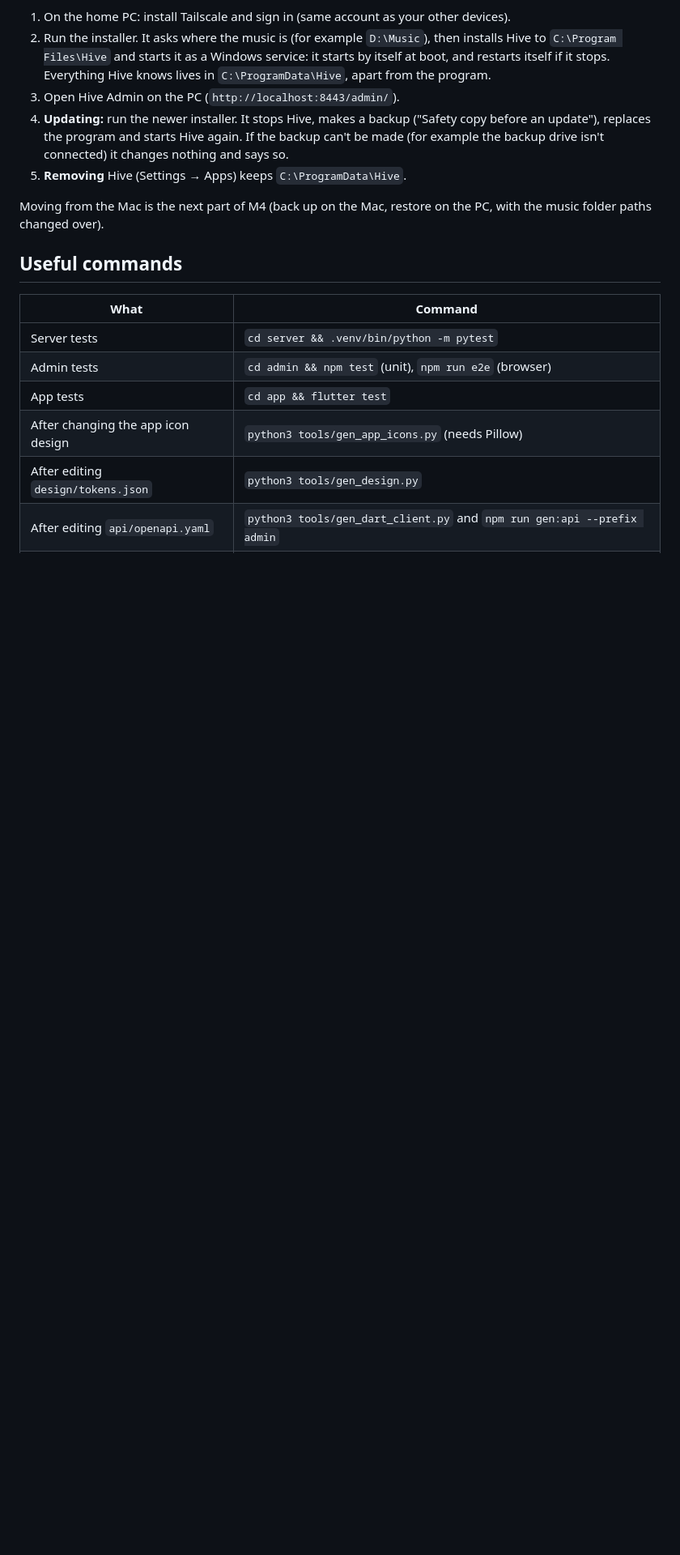
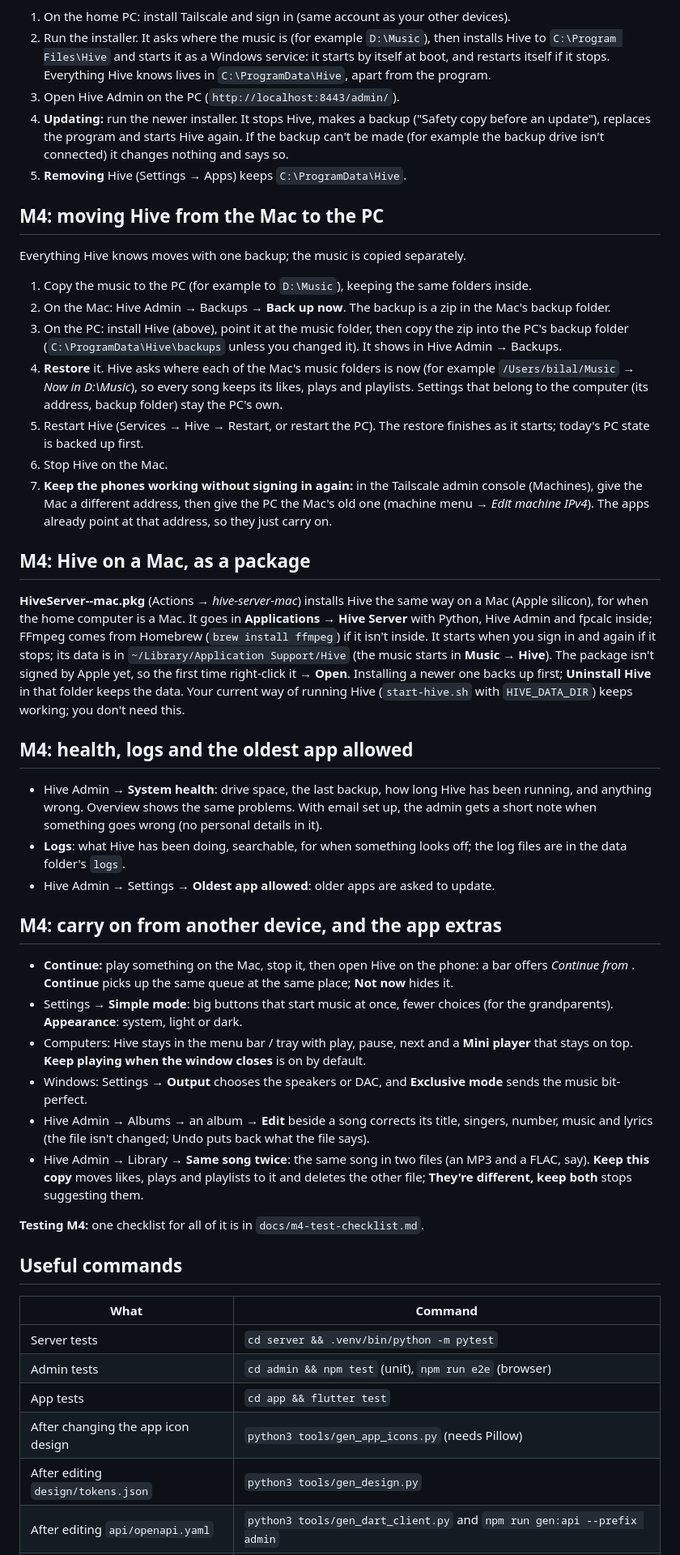
Before and after one commit to BilalBN/hive, a Markdown page: docs/dev-setup.md, the part around the change. Shown at 81% size. Drawn GitHub-style; blank space fills up the shorter version.

```diff
--- a/docs/dev-setup.md
+++ b/docs/dev-setup.md
@@ -319,8 +319,73 @@ installed by hand.
    connected) it changes nothing and says so.
 5. **Removing** Hive (Settings → Apps) keeps `C:\ProgramData\Hive`.
 
-Moving from the Mac is the next part of M4 (back up on the Mac, restore on
-the PC, with the music folder paths changed over).
+## M4: moving Hive from the Mac to the PC
+
+Everything Hive knows moves with one backup; the music is copied separately.
+
+1. Copy the music to the PC (for example to `D:\Music`), keeping the same
+   folders inside.
+2. On the Mac: Hive Admin → Backups → **Back up now**. The backup is a zip
+   in the Mac's backup folder.
+3. On the PC: install Hive (above), point it at the music folder, then copy
+   the zip into the PC's backup folder (`C:\ProgramData\Hive\backups`
+   unless you changed it). It shows in Hive Admin → Backups.
+4. **Restore** it. Hive asks where each of the Mac's music folders is now
+   (for example `/Users/bilal/Music` → *Now in D:\Music*), so every song
+   keeps its likes, plays and playlists. Settings that belong to the
+   computer (its address, backup folder) stay the PC's own.
+5. Restart Hive (Services → Hive → Restart, or restart the PC). The restore
+   finishes as it starts; today's PC state is backed up first.
+6. Stop Hive on the Mac.
+7. **Keep the phones working without signing in again:** in the Tailscale
+   admin console (Machines), give the Mac a different address, then give
+   the PC the Mac's old one (machine menu → *Edit machine IPv4*). The apps
+   already point at that address, so they just carry on.
+
+## M4: Hive on a Mac, as a package
+
+**HiveServer-<version>-mac.pkg** (Actions → *hive-server-mac*) installs
+Hive the same way on a Mac (Apple silicon), for when the home computer is a
+Mac. It goes in **Applications → Hive Server** with Python, Hive Admin and
+fpcalc inside; FFmpeg comes from Homebrew (`brew install ffmpeg`) if it
+isn't inside. It starts when you sign in and again if it stops; its data is
+in `~/Library/Application Support/Hive` (the music starts in **Music →
+Hive**). The package isn't signed by Apple yet, so the first time
+right-click it → **Open**. Installing a newer one backs up first; **Uninstall
+Hive** in that folder keeps the data. Your current way of running Hive
+(`start-hive.sh` with `HIVE_DATA_DIR`) keeps working; you don't need this.
+
+## M4: health, logs and the oldest app allowed
+
+- Hive Admin → **System health**: drive space, the last backup, how long
+  Hive has been running, and anything wrong. Overview shows the same
+  problems. With email set up, the admin gets a short note when something
+  goes wrong (no personal details in it).
+- **Logs**: what Hive has been doing, searchable, for when something looks
+  off; the log files are in the data folder's `logs`.
+- Hive Admin → Settings → **Oldest app allowed**: older apps are asked to update.
+
+## M4: carry on from another device, and the app extras
+
+- **Continue:** play something on the Mac, stop it, then open Hive on the
+  phone: a bar offers *Continue <song> from <device>*. **Continue** picks
+  up the same queue at the same place; **Not now** hides it.
+- Settings → **Simple mode**: big buttons that start music at once, fewer
+  choices (for the grandparents). **Appearance**: system, light or dark.
+- Computers: Hive stays in the menu bar / tray with play, pause, next and
+  a **Mini player** that stays on top. **Keep playing when the window
+  closes** is on by default.
+- Windows: Settings → **Output** chooses the speakers or DAC, and
+  **Exclusive mode** sends the music bit-perfect.
+- Hive Admin → Albums → an album → **Edit** beside a song corrects its
+  title, singers, number, music and lyrics (the file isn't changed; Undo
+  puts back what the file says).
+- Hive Admin → Library → **Same song twice**: the same song in two files
+  (an MP3 and a FLAC, say). **Keep this copy** moves likes, plays and
+  playlists to it and deletes the other file; **They're different, keep
+  both** stops suggesting them.
+
+**Testing M4:** one checklist for all of it is in `docs/m4-test-checklist.md`.
 
 ## Useful commands
 
```
Also changed, not shown: docs/m4-test-checklist.md (added, +90 -0 lines).
